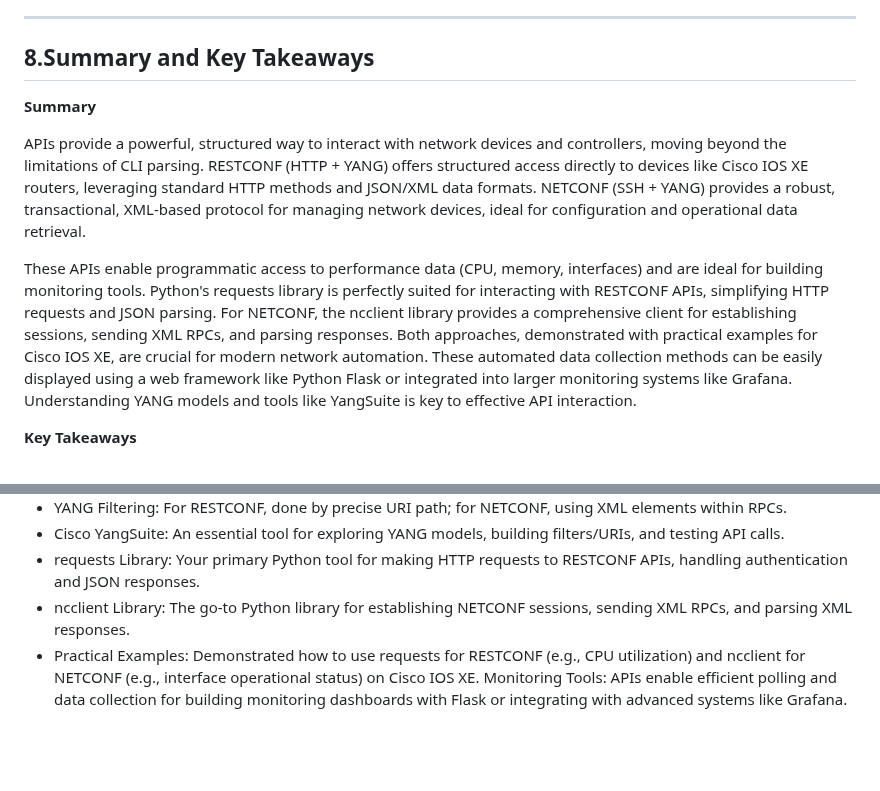
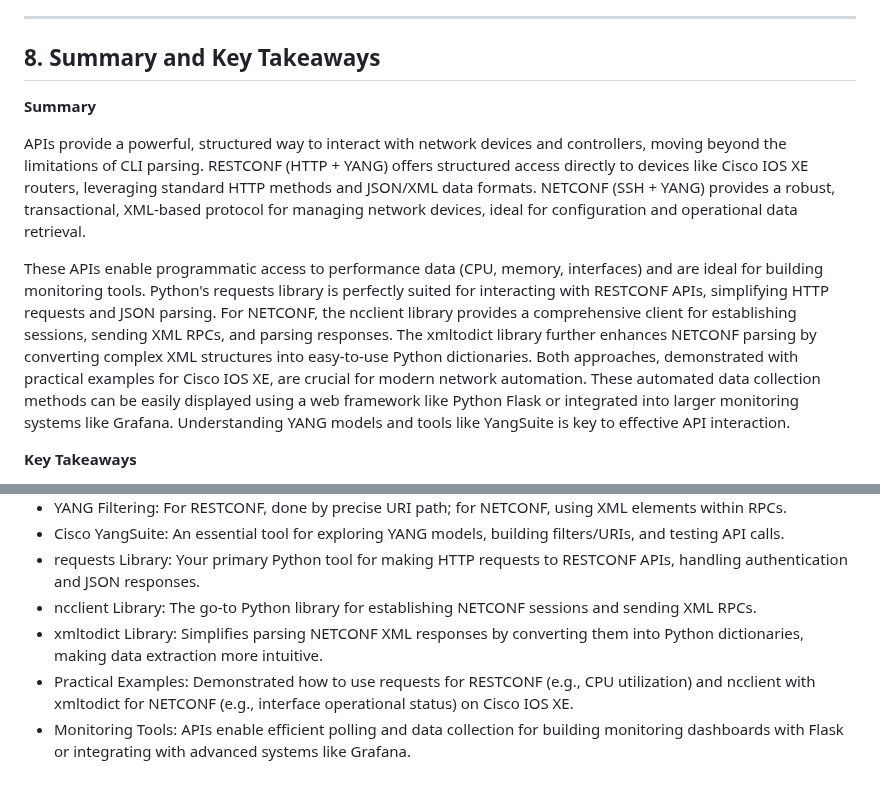
Before and after one commit to tanthanh85/network-automation-course, a Markdown page: modules/05_restconf_netconf/theory5.md, 2 parts joined by grey strips. Drawn GitHub-style; blank space fills up the shorter version.

Commit message:
update modudule 5

```diff
--- a/modules/05_restconf_netconf/theory5.md
+++ b/modules/05_restconf_netconf/theory5.md
@@ -446,14 +446,14 @@ Displaying Data with Other Tools (e.g., Grafana): For more advanced, scalable, a
 
 * * *
 
-8\.Summary and Key Takeaways
-----------------------------
+8\. Summary and Key Takeaways
+-----------------------------
 **Summary**
 
 APIs provide a powerful, structured way to interact with network devices and controllers, moving beyond the limitations of CLI parsing. RESTCONF (HTTP + YANG) offers structured access directly to devices like Cisco IOS XE routers, leveraging standard HTTP methods and JSON/XML data formats. NETCONF (SSH + YANG) provides a robust, transactional, XML-based protocol for managing network devices, ideal for configuration and operational data retrieval.
 
 
-These APIs enable programmatic access to performance data (CPU, memory, interfaces) and are ideal for building monitoring tools. Python's requests library is perfectly suited for interacting with RESTCONF APIs, simplifying HTTP requests and JSON parsing. For NETCONF, the ncclient library provides a comprehensive client for establishing sessions, sending XML RPCs, and parsing responses. Both approaches, demonstrated with practical examples for Cisco IOS XE, are crucial for modern network automation. These automated data collection methods can be easily displayed using a web framework like Python Flask or integrated into larger monitoring systems like Grafana. Understanding YANG models and tools like YangSuite is key to effective API interaction.
+These APIs enable programmatic access to performance data (CPU, memory, interfaces) and are ideal for building monitoring tools. Python's requests library is perfectly suited for interacting with RESTCONF APIs, simplifying HTTP requests and JSON parsing. For NETCONF, the ncclient library provides a comprehensive client for establishing sessions, sending XML RPCs, and parsing responses. The xmltodict library further enhances NETCONF parsing by converting complex XML structures into easy-to-use Python dictionaries. Both approaches, demonstrated with practical examples for Cisco IOS XE, are crucial for modern network automation. These automated data collection methods can be easily displayed using a web framework like Python Flask or integrated into larger monitoring systems like Grafana. Understanding YANG models and tools like YangSuite is key to effective API interaction.
 
 
 **Key Takeaways**
@@ -470,6 +470,7 @@ These APIs enable programmatic access to performance data (CPU, memory, interfac
 * YANG Filtering: For RESTCONF, done by precise URI path; for NETCONF, using XML <filter> elements within RPCs.
 * Cisco YangSuite: An essential tool for exploring YANG models, building filters/URIs, and testing API calls.
 * requests Library: Your primary Python tool for making HTTP requests to RESTCONF APIs, handling authentication and JSON responses.
-* ncclient Library: The go-to Python library for establishing NETCONF sessions, sending XML RPCs, and parsing XML responses.
-* Practical Examples: Demonstrated how to use requests for RESTCONF (e.g., CPU utilization) and ncclient for NETCONF (e.g., interface operational status) on Cisco IOS XE.
-Monitoring Tools: APIs enable efficient polling and data collection for building monitoring dashboards with Flask or integrating with advanced systems like Grafana.
+* ncclient Library: The go-to Python library for establishing NETCONF sessions and sending XML RPCs.
+* xmltodict Library: Simplifies parsing NETCONF XML responses by converting them into Python dictionaries, making data extraction more intuitive.
+* Practical Examples: Demonstrated how to use requests for RESTCONF (e.g., CPU utilization) and ncclient with xmltodict for NETCONF (e.g., interface operational status) on Cisco IOS XE.
+* Monitoring Tools: APIs enable efficient polling and data collection for building monitoring dashboards with Flask or integrating with advanced systems like Grafana.
```
